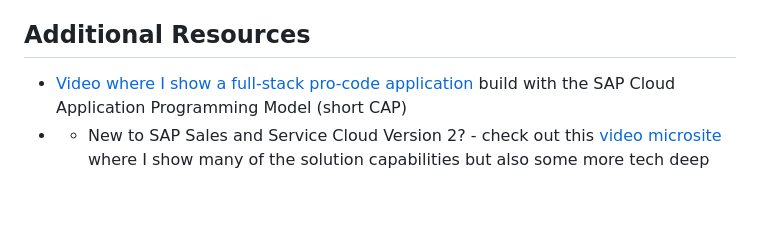
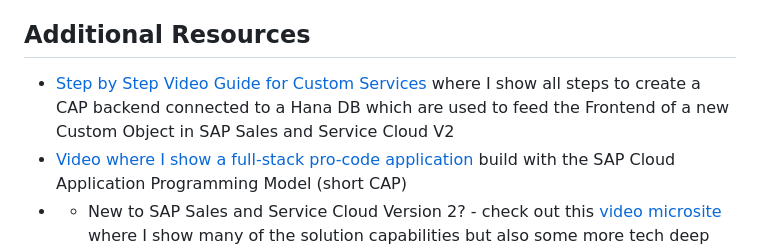
Before and after one commit to jens-limbach/SSv2-extensibility-workshop, a Markdown page: README.md, the part around the change. GitHub-like rendering; blank space fills up the shorter version.

```diff
--- a/README.md
+++ b/README.md
@@ -133,6 +133,7 @@ The mashup-sample website contains a few nice tipps and tricks what you can do t
 - Assumption: You know how to create new tabs in the adaptation mode and add mashups there.
 
 ## Additional Resources
+- [Step by Step Video Guide for Custom Services](https://github.com/jens-limbach/SSv2-extensibility-workshop/edit/main/custom-services.md) where I show all steps to create a CAP backend connected to a Hana DB which are used to feed the Frontend of a new Custom Object in SAP Sales and Service Cloud V2
 - [Video where I show a full-stack pro-code application](https://sapvideo.cfapps.eu10-004.hana.ondemand.com/?entry_id=1_zpj5ofl9) build with the SAP Cloud Application Programming Model (short CAP)
 - - New to SAP Sales and Service Cloud Version 2? - check out this [video microsite](https://intelligent-cx-sales-and-service-cloud-intro-5179.brandcast.io/) where I show many of the solution capabilities but also some more tech deep dives in short, hands-on and non-marketing videos :)
 - [API Reference for SAP Sales and Service Cloud Version ](https://api.sap.com/package/SAPSalesServiceCloudV2/rest) which we use for the "sub-case" creation in our microservice
```
